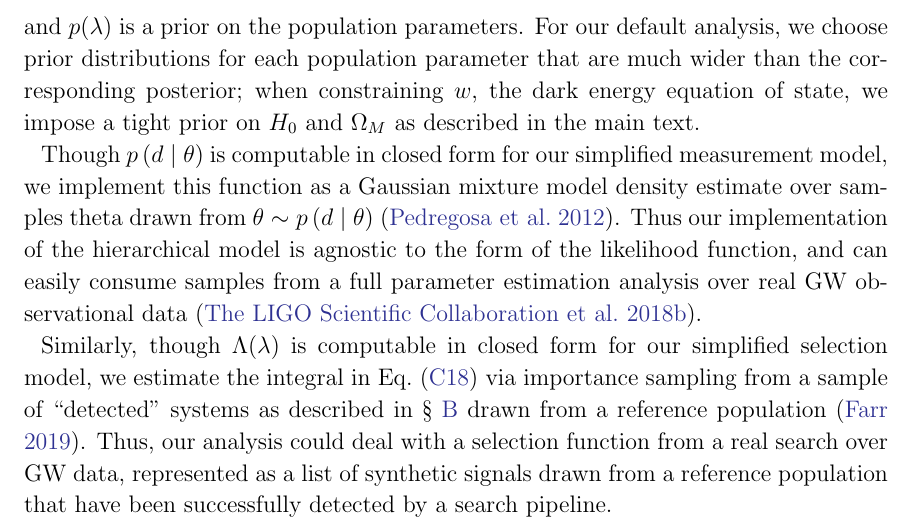
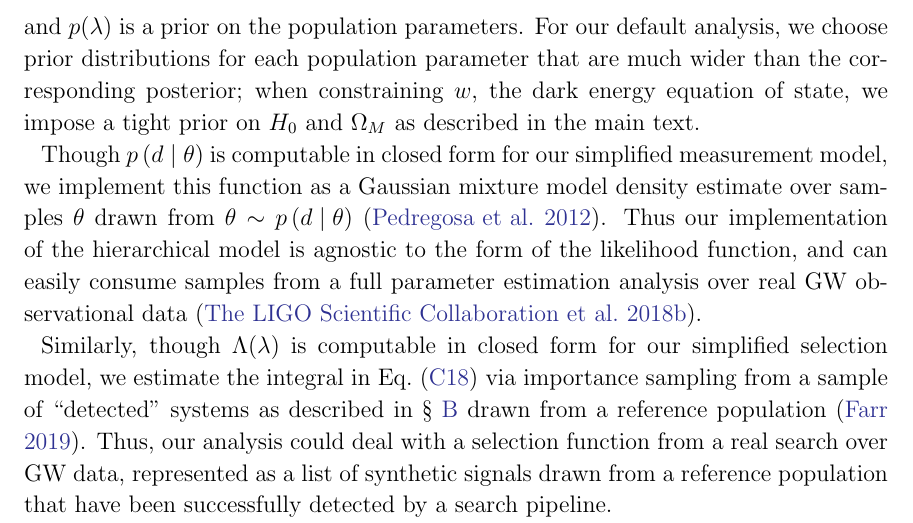
Before and after one commit to farr/PISNLineCosmography, a LaTeX paper (paper/pisn-line.tex): part of page 12 of 12, cut so that both start at the same text. Compiled offline with LaTeX, dvips and Ghostscript.

Commit message:
Fix "theta" -> "\theta" in math mode.

```diff
--- a/paper/pisn-line.tex
+++ b/paper/pisn-line.tex
@@ -609,8 +609,8 @@ described in the main text.
 
 Though $p\left( d \mid \theta \right)$ is computable in closed form for our
 simplified measurement model, we implement this function as a Gaussian mixture
-model density estimate over samples theta drawn from $\theta \sim p\left( d \mid
-\theta \right)$ \citep{SciKitLearn}.  Thus our implementation of the
+model density estimate over samples $\theta$ drawn from $\theta \sim p\left( d
+\mid \theta \right)$ \citep{SciKitLearn}.  Thus our implementation of the
 hierarchical model is agnostic to the form of the likelihood function, and can
 easily consume samples from a full parameter estimation analysis over real
 \ac{GW} observational data \citep{GWTC-1}.
```
